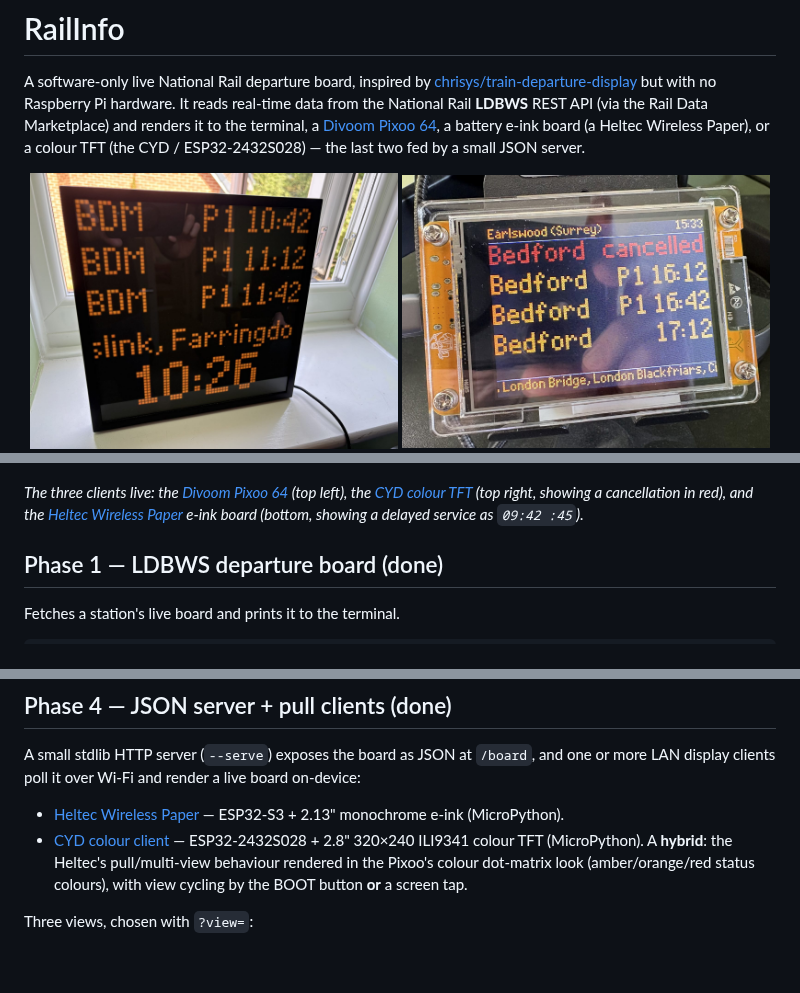
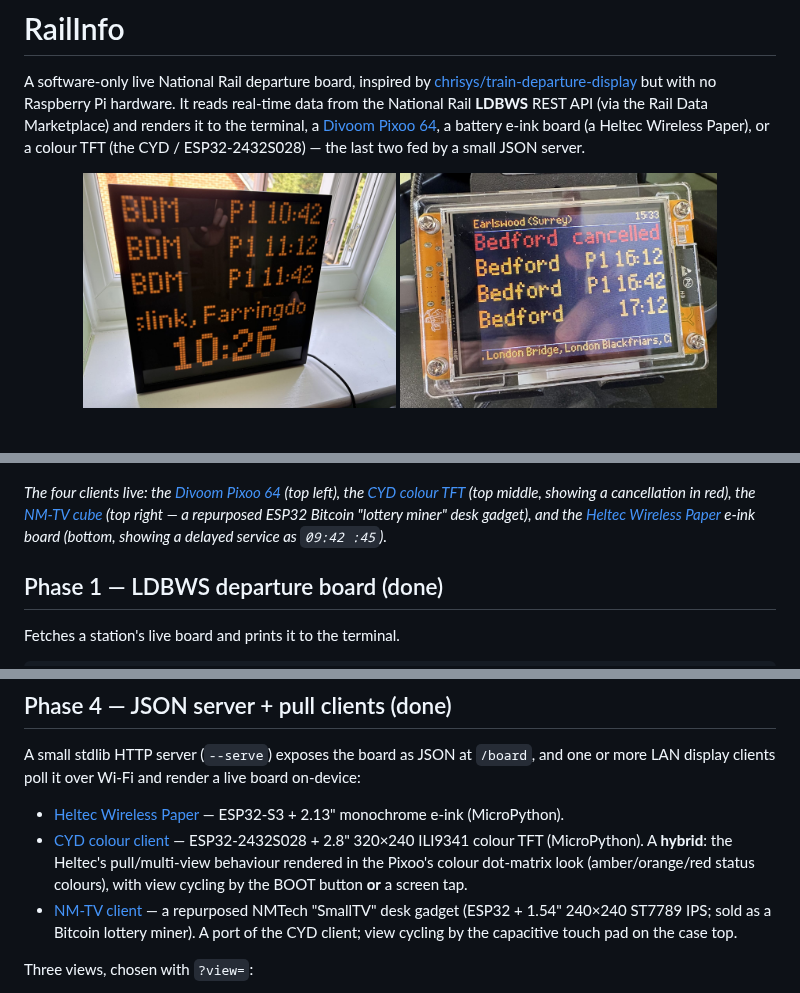
Before and after one commit to nicholasaross/RailInfo, a Markdown page: README.md, 3 parts joined by grey strips. GitHub-like rendering; pictures changed too: railinfoclients/NM-TV.jpeg (added); blank space fills up the shorter version.

Commit message:
Added support for NM-TV client

```diff
--- a/README.md
+++ b/README.md
@@ -9,7 +9,7 @@ Heltec Wireless Paper), or a colour TFT (the CYD / ESP32-2432S028) — the last
 small JSON server.
 
 <p align="center">
-  <img src="railinfoclients/Pixoo.jpeg" width="49%"
+  <img src="railinfoclients/Pixoo.jpeg" height="235"
        alt="Divoom Pixoo 64 on a windowsill showing three amber dot-matrix departures, a calling-at line, and a large clock">
-  <img src="railinfoclients/cyd.jpeg" width="49%"
+  <img src="railinfoclients/cyd.jpeg" height="235"
        alt="CYD colour TFT showing the departure board in dot-matrix style, with a cancelled service in red and a scrolling calling-at line">
@@ -19,10 +21,11 @@ small JSON server.
        alt="Heltec Wireless Paper e-ink display showing the Earlswood (Surrey) departure board with a delayed first service">
 </p>
 
-*The three clients live: the [Divoom Pixoo 64](#phase-2--pixoo-64-display-done) (top left), the
-[CYD colour TFT](clients/cyd/README.md) (top right, showing a cancellation in red), and the
-[Heltec Wireless Paper](clients/heltec/README.md) e-ink board (bottom, showing a delayed
-service as `09:42 :45`).*
+*The four clients live: the [Divoom Pixoo 64](#phase-2--pixoo-64-display-done) (top left), the
+[CYD colour TFT](clients/cyd/README.md) (top middle, showing a cancellation in red), the
+[NM-TV cube](clients/nmtv/README.md) (top right — a repurposed ESP32 Bitcoin "lottery miner"
+desk gadget), and the [Heltec Wireless Paper](clients/heltec/README.md) e-ink board (bottom,
+showing a delayed service as `09:42 :45`).*
 
 ## Phase 1 — LDBWS departure board (done)
 
@@ -114,6 +117,9 @@ LAN display clients poll it over Wi-Fi and render a live board on-device:
   (MicroPython). A **hybrid**: the Heltec's pull/multi-view behaviour rendered in the Pixoo's
   colour dot-matrix look (amber/orange/red status colours), with view cycling by the BOOT button
   **or** a screen tap.
+- [NM-TV client](clients/nmtv/README.md) — a repurposed NMTech "SmallTV" desk gadget (ESP32 +
+  1.54" 240×240 ST7789 IPS; sold as a Bitcoin lottery miner). A port of the CYD client; view
+  cycling by the capacitive touch pad on the case top.
 
 Three views, chosen with `?view=`:
 
```
Also changed, not shown: other parts of README.md (+2 -0 lines), CLAUDE.md (+52 -4 lines), clients/nmtv/README.md (added, +54 -0 lines), clients/nmtv/setup_log.md (added, +86 -0 lines), 12 other files.
